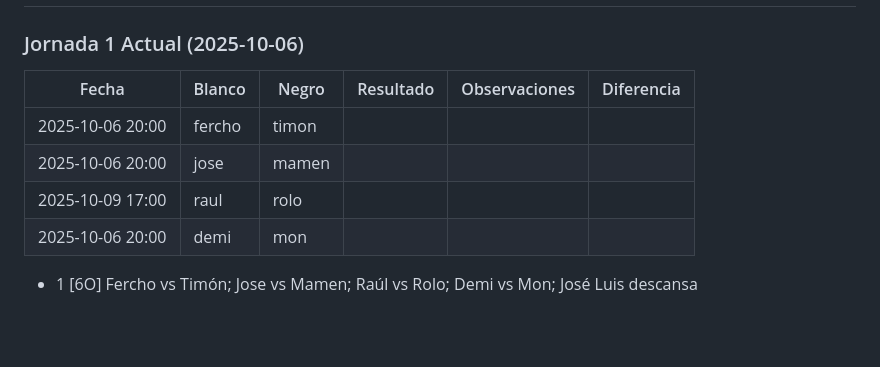
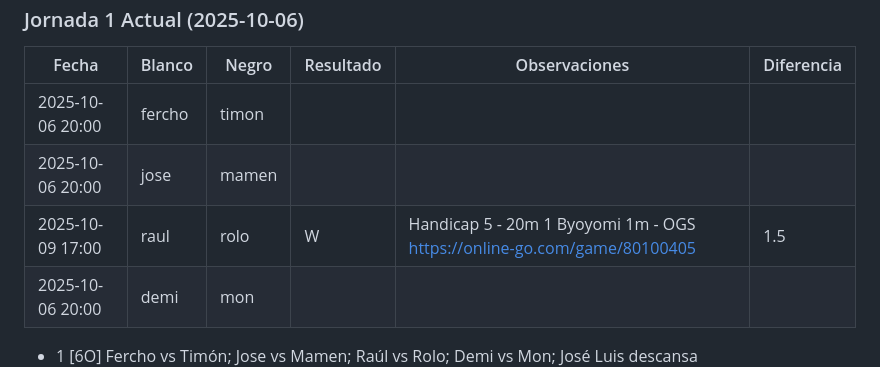
Before and after one commit to go-del-oeste/liga, a Markdown page: temporada25.md, the part around the change printed below. Rendered like a GitHub page; blank space fills up the shorter version.

```diff
--- a/temporada25.md
+++ b/temporada25.md
@@ -19,7 +19,7 @@
 | ---------------- | ------ | ----- | --------- | ------------- | ---------- |
 | 2025-10-06 20:00 | fercho | timon |           |               |            |
 | 2025-10-06 20:00 | jose   | mamen |           |               |            |
-| 2025-10-09 17:00 | raul   | rolo  |           |               |            |
+| 2025-10-09 17:00 | raul   | rolo  | W         | Handicap 5 - 20m 1 Byoyomi 1m - OGS https://online-go.com/game/80100405               | 1.5           |
 | 2025-10-06 20:00 | demi   | mon   |           |               |            |
 
 - 1 [6O] Fercho vs Timón; Jose vs Mamen; Raúl vs Rolo; Demi vs Mon; José Luis descansa
```
Also changed, not shown: other parts of temporada25.md (+1 -0 lines).
